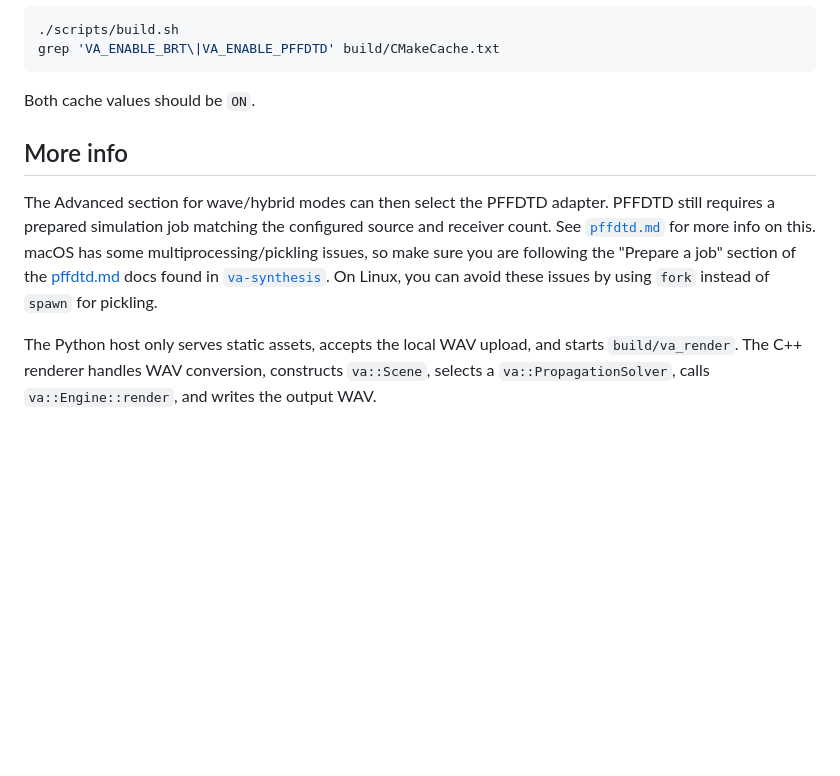
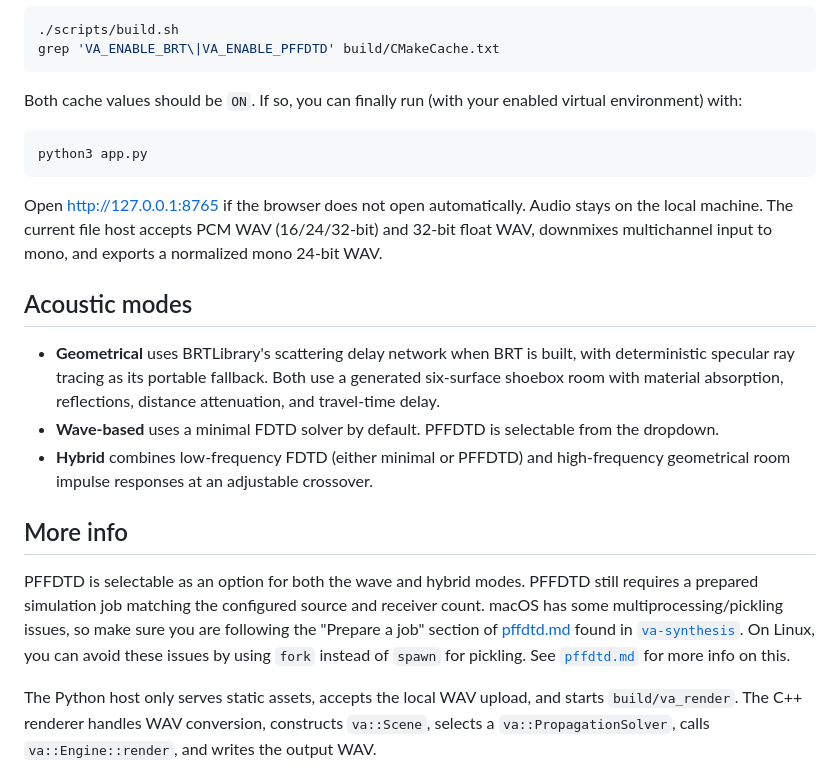
Before and after one commit to hytheaway/va-synthesis-gui, a Markdown page: README.md, the part around one of its changes. GitHub-like rendering; blank space fills up the shorter version.

````diff
--- a/README.md
+++ b/README.md
@@ -55,10 +75,22 @@ Then rebuild so CMake enables both adapters:
 grep 'VA_ENABLE_BRT\|VA_ENABLE_PFFDTD' build/CMakeCache.txt
 ```
 
-Both cache values should be `ON`.
+Both cache values should be `ON`. If so, you can finally run (with your enabled virtual environment) with:
+
+```sh
+python3 app.py
+```
+
+Open <http://127.0.0.1:8765> if the browser does not open automatically. Audio stays on the local machine. The current file host accepts PCM WAV (16/24/32-bit) and 32-bit float WAV, downmixes multichannel input to mono, and exports a normalized mono 24-bit WAV.
+
+## Acoustic modes
+
+- **Geometrical** uses BRTLibrary's scattering delay network when BRT is built, with deterministic specular ray tracing as its portable fallback. Both use a generated six-surface shoebox room with material absorption, reflections, distance attenuation, and travel-time delay.
+- **Wave-based** uses a minimal FDTD solver by default. PFFDTD is selectable from the dropdown.
+- **Hybrid** combines low-frequency FDTD (either minimal or PFFDTD) and high-frequency geometrical room impulse responses at an adjustable crossover.
 
 ## More info
 
-The Advanced section for wave/hybrid modes can then select the PFFDTD adapter. PFFDTD still requires a prepared simulation job matching the configured source and receiver count. See [`pffdtd.md`](https://github.com/hytheaway/va-synthesis/blob/main/docs/pffdtd.md) for more info on this. macOS has some multiprocessing/pickling issues, so make sure you are following the "Prepare a job" section of the [pffdtd.md](https://github.com/hytheaway/va-synthesis/blob/main/docs/pffdtd.md) docs found in [`va-synthesis`](https://github.com/hytheaway/va-synthesis/). On Linux, you can avoid these issues by using `fork` instead of `spawn` for pickling.
+PFFDTD is selectable as an option for both the wave and hybrid modes. PFFDTD still requires a prepared simulation job matching the configured source and receiver count. macOS has some multiprocessing/pickling issues, so make sure you are following the "Prepare a job" section of [pffdtd.md](https://github.com/hytheaway/va-synthesis/blob/main/docs/pffdtd.md) found in [`va-synthesis`](https://github.com/hytheaway/va-synthesis/). On Linux, you can avoid these issues by using `fork` instead of `spawn` for pickling. See [`pffdtd.md`](https://github.com/hytheaway/va-synthesis/blob/main/docs/pffdtd.md) for more info on this.
 
 The Python host only serves static assets, accepts the local WAV upload, and starts `build/va_render`. The C++ renderer handles WAV conversion, constructs `va::Scene`, selects a `va::PropagationSolver`, calls `va::Engine::render`, and writes the output WAV.
````
Also changed, not shown: other parts of README.md (+41 -21 lines).
